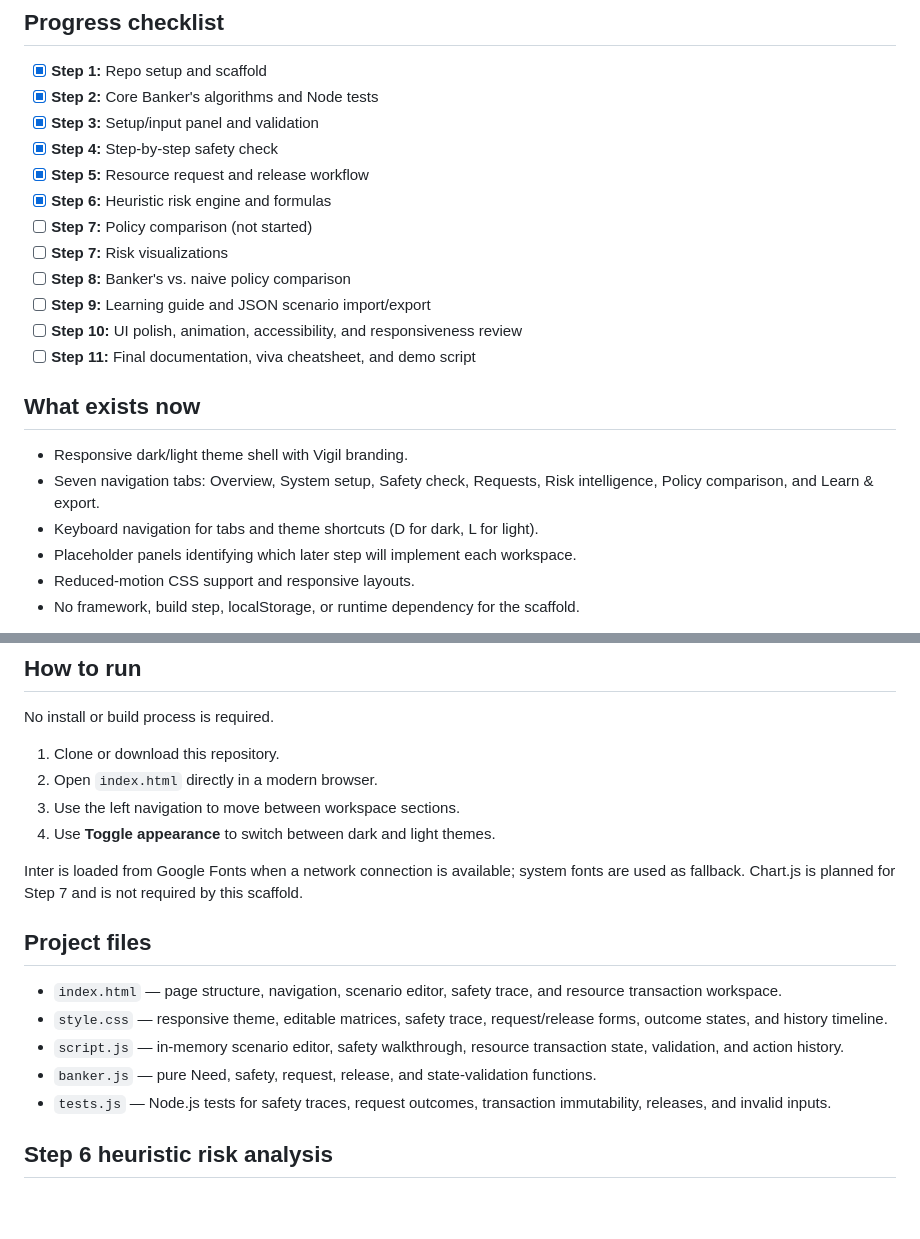
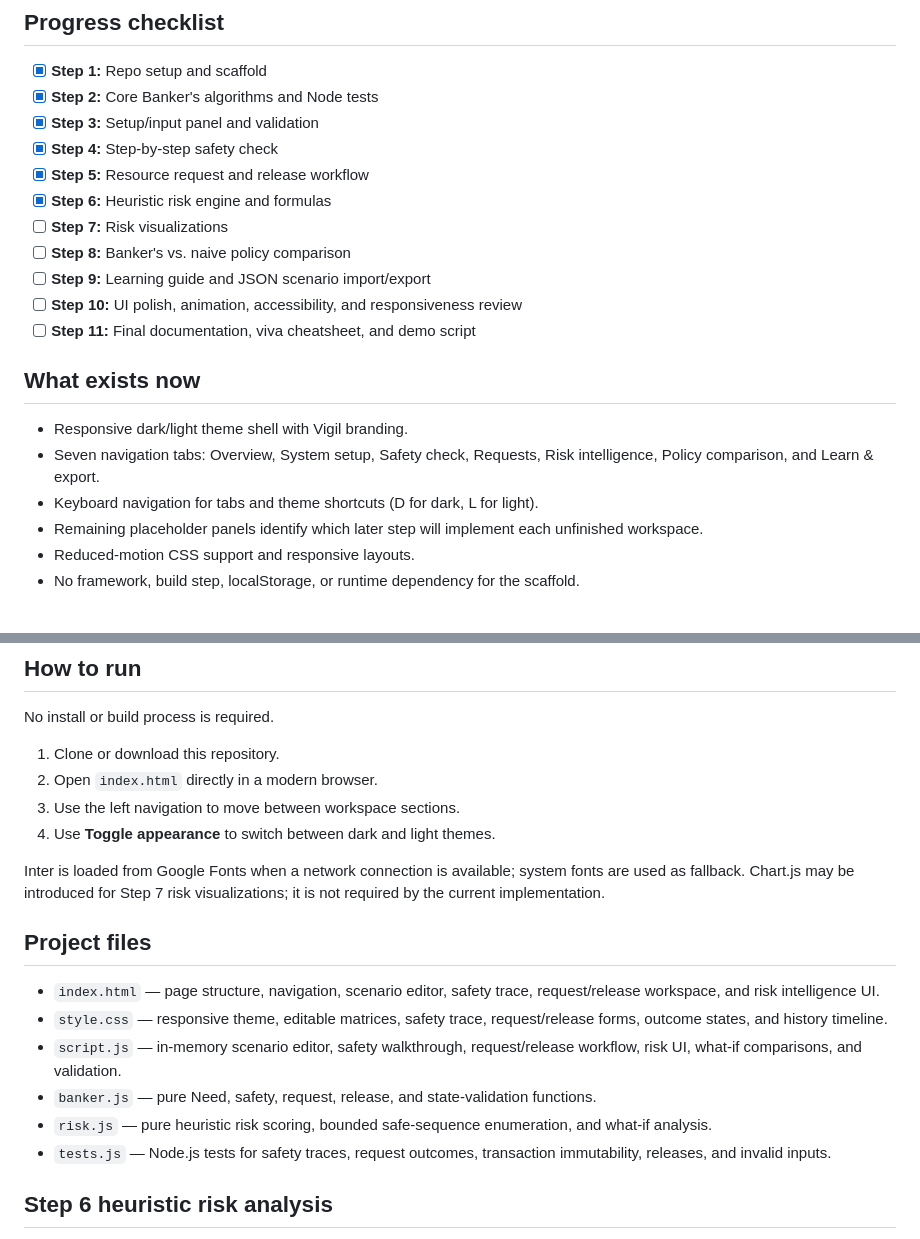
Before and after one commit to BethalaRinosh/Vigil, a Markdown page: README.md, 2 parts joined by grey strips. Drawn GitHub-style; blank space fills up the shorter version.

Commit message:
Step 6: reconcile roadmap and project file inventory

```diff
--- a/README.md
+++ b/README.md
@@ -15,7 +15,6 @@ Vigil is a second-year B.Tech AI & ML Operating Systems micro project: a browser
 - [x] **Step 4:** Step-by-step safety check
 - [x] **Step 5:** Resource request and release workflow
 - [x] **Step 6:** Heuristic risk engine and formulas
-- [ ] **Step 7:** Policy comparison (not started)
 - [ ] **Step 7:** Risk visualizations
 - [ ] **Step 8:** Banker's vs. naive policy comparison
 - [ ] **Step 9:** Learning guide and JSON scenario import/export
@@ -27,7 +26,7 @@ Vigil is a second-year B.Tech AI & ML Operating Systems micro project: a browser
 - Responsive dark/light theme shell with Vigil branding.
 - Seven navigation tabs: Overview, System setup, Safety check, Requests, Risk intelligence, Policy comparison, and Learn & export.
 - Keyboard navigation for tabs and theme shortcuts (D for dark, L for light).
-- Placeholder panels identifying which later step will implement each workspace.
+- Remaining placeholder panels identify which later step will implement each unfinished workspace.
 - Reduced-motion CSS support and responsive layouts.
 - No framework, build step, localStorage, or runtime dependency for the scaffold.
 
@@ -42,14 +41,15 @@ No install or build process is required.
 3. Use the left navigation to move between workspace sections.
 4. Use **Toggle appearance** to switch between dark and light themes.
 
-Inter is loaded from Google Fonts when a network connection is available; system fonts are used as fallback. Chart.js is planned for Step 7 and is not required by this scaffold.
+Inter is loaded from Google Fonts when a network connection is available; system fonts are used as fallback. Chart.js may be introduced for Step 7 risk visualizations; it is not required by the current implementation.
 
 ## Project files
 
-- `index.html` — page structure, navigation, scenario editor, safety trace, and resource transaction workspace.
+- `index.html` — page structure, navigation, scenario editor, safety trace, request/release workspace, and risk intelligence UI.
 - `style.css` — responsive theme, editable matrices, safety trace, request/release forms, outcome states, and history timeline.
-- `script.js` — in-memory scenario editor, safety walkthrough, resource transaction state, validation, and action history.
+- `script.js` — in-memory scenario editor, safety walkthrough, request/release workflow, risk UI, what-if comparisons, and validation.
 - `banker.js` — pure Need, safety, request, release, and state-validation functions.
+- `risk.js` — pure heuristic risk scoring, bounded safe-sequence enumeration, and what-if analysis.
 - `tests.js` — Node.js tests for safety traces, request outcomes, transaction immutability, releases, and invalid inputs.
 
 ## Step 6 heuristic risk analysis
```
